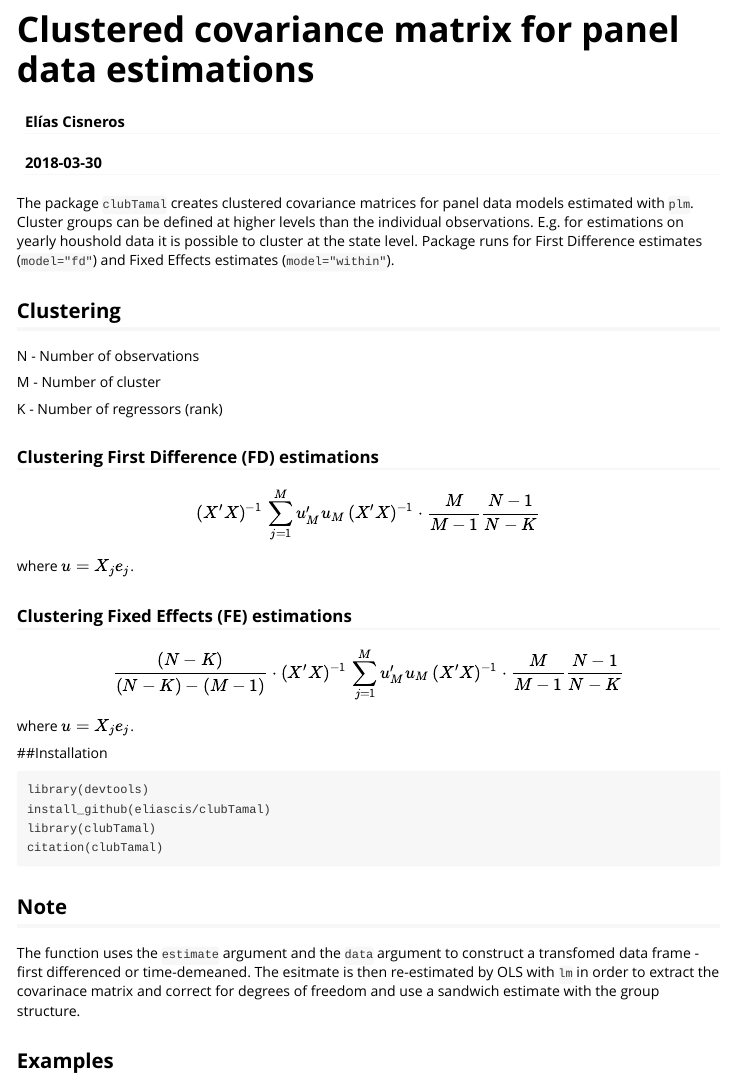
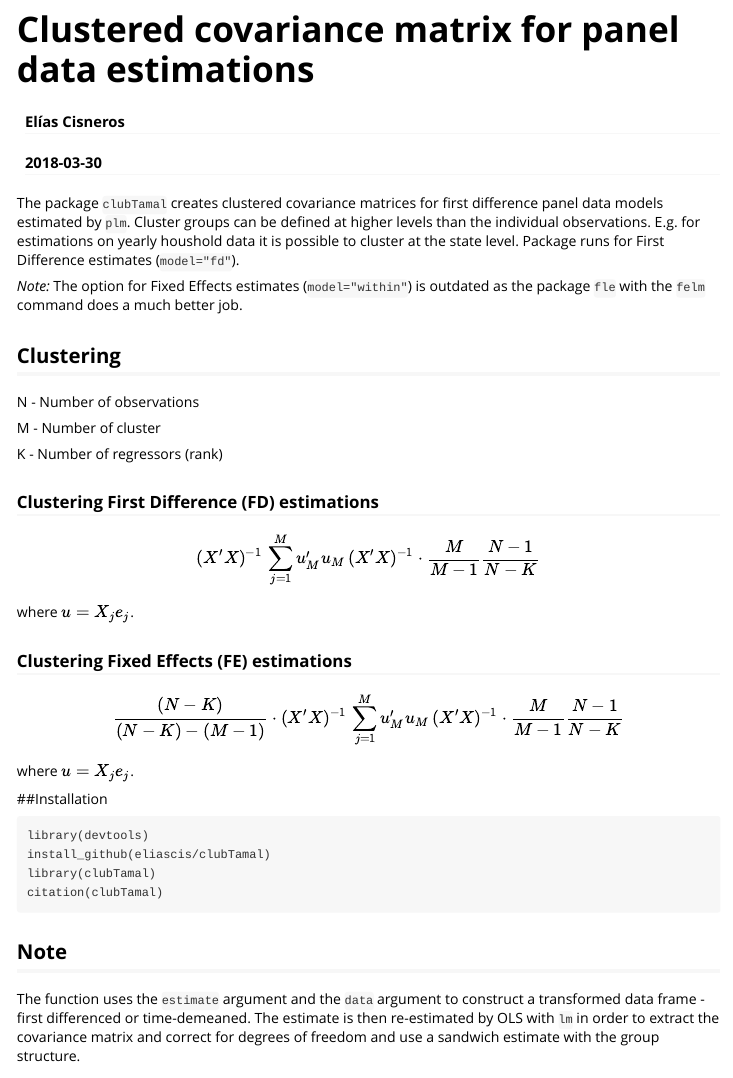
Before and after one commit to eliascis/clubTamal, an R Markdown document (vignettes/clubTamal.Rmd): the page in a window 1100 px wide, from its top. Rendered offline with R 4.5, knitr and Pandoc, with nearby package versions.

Commit message:
Vignette and Rpbus update

```diff
--- a/vignettes/clubTamal.Rmd
+++ b/vignettes/clubTamal.Rmd
@@ -9,8 +9,10 @@ vignette: >
   %\VignetteEncoding{UTF-8}
 ---
 
-The package `clubTamal` creates clustered covariance matrices for panel data models estimated with `plm`. Cluster groups can be defined at higher levels than the individual observations. E.g. for estimations on yearly houshold data it is possible to cluster at the state level.
-Package runs for First Difference estimates (`model="fd"`) and Fixed Effects estimates (`model="within"`).
+The package `clubTamal` creates clustered covariance matrices for first difference panel data models estimated by `plm`. Cluster groups can be defined at higher levels than the individual observations. E.g. for estimations on yearly houshold data it is possible to cluster at the state level.
+Package runs for First Difference estimates (`model="fd"`).
+
+*Note:* The option for Fixed Effects estimates (`model="within"`) is outdated as the package `fle` with the `felm` command does a much better job.
 
 ## Clustering
 N - Number of observations
@@ -39,9 +41,9 @@ citation(clubTamal)
 
 
 ## Note
-The function uses the `estimate` argument and the `data` argument to construct a transfomed data frame
-- first differenced or time-demeaned. The esitmate is then re-estimated by OLS with `lm` in order to extract the
-covarinace matrix and correct for degrees of freedom and use a sandwich estimate with the group structure.
+The function uses the `estimate` argument and the `data` argument to construct a transformed data frame
+- first differenced or time-demeaned. The estimate is then re-estimated by OLS with `lm` in order to extract the
+covariance matrix and correct for degrees of freedom and use a sandwich estimate with the group structure.
 
 
 
```
Also changed, not shown: vignettes/clubTamal.Rmd (2 more changed lines), 1 other file.
